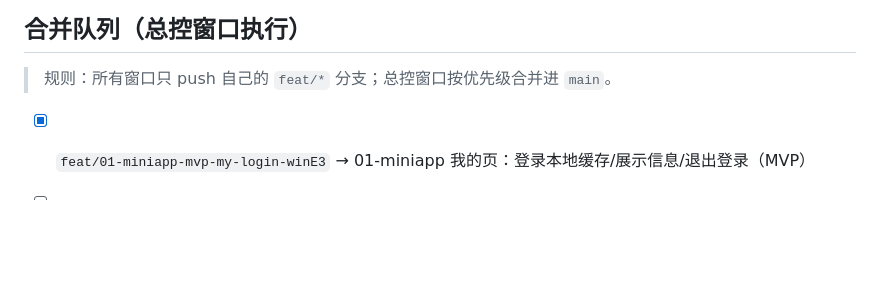
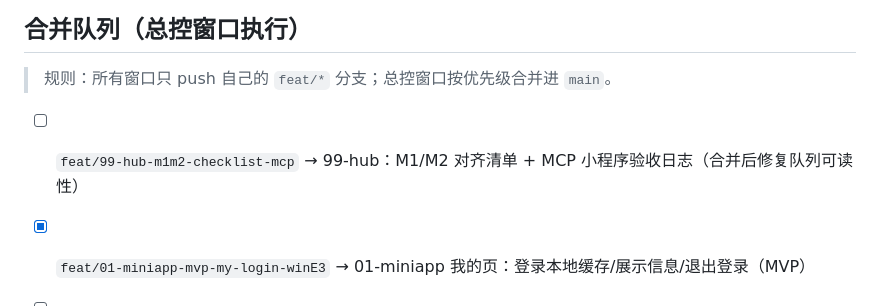
Before and after one commit to kipp7/Education-Auxiliary-Services, a Markdown page: modules/99-hub/REQUESTS.md, the part around the change. GitHub-like rendering; blank space fills up the shorter version.

Commit message:
hub:enqueue m1m2 checklist+mcp

```diff
--- a/modules/99-hub/REQUESTS.md
+++ b/modules/99-hub/REQUESTS.md
@@ -17,6 +17,7 @@
 
 ## 合并队列（总控窗口执行）
 > 规则：所有窗口只 push 自己的 `feat/*` 分支；总控窗口按优先级合并进 `main`。
+- [ ] `feat/99-hub-m1m2-checklist-mcp` → 99-hub：M1/M2 对齐清单 + MCP 小程序验收日志（合并后修复队列可读性）
 - [x] `feat/01-miniapp-mvp-my-login-winE3` → 01-miniapp 我的页：登录本地缓存/展示信息/退出登录（MVP）
 - [ ] `feat/03-importer-mvp-w03` → 03-importer：目录层级解析 + OpenAPI + docx/pdf 解析（MVP w03）
 - [x] `feat/01-miniapp-mvp-exam-winE3` → 01-miniapp MVP 答题闭环（验收见下方【合并请求】段落）
```
